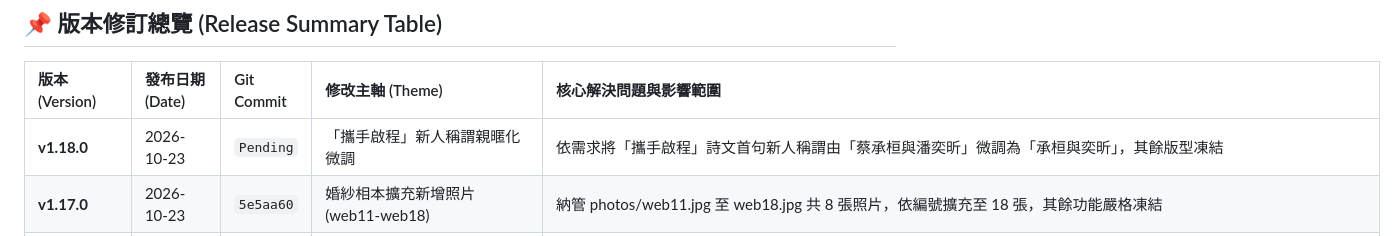
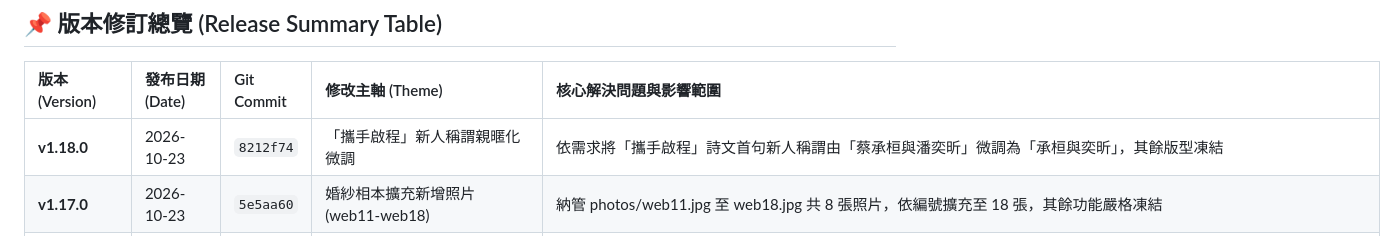
Before and after one commit to iris870905/wedding, a Markdown page: history.md, the part around the change. Drawn GitHub-style.

Commit message:
docs: finalize v1.18.0 commit hash reference in history.md

```diff
--- a/history.md
+++ b/history.md
@@ -8,7 +8,7 @@
 
 | 版本 (Version) | 發布日期 (Date) | Git Commit             | 修改主軸 (Theme)　　　　　　　　　　| 核心解決問題與影響範圍　　　　　　　　　　　　　　　　　　　　　　　　　　　　　　　　　　　　　　　　　　　　　　　　　　　　　 |
 | :---------------| :----------------| :-----------------------| :------------------------------------| :---------------------------------------------------------------------------------------------------------------------------------|
-| **v1.18.0**　　| 2026-10-23　　　| `Pending`              | 「攜手啟程」新人稱謂親暱化微調　　　| 依需求將「攜手啟程」詩文首句新人稱謂由「蔡承桓與潘奕昕」微調為「承桓與奕昕」，其餘版型凍結　　　　　　　　　　　　　　　　　　　 |
+| **v1.18.0**　　| 2026-10-23　　　| `8212f74`              | 「攜手啟程」新人稱謂親暱化微調　　　| 依需求將「攜手啟程」詩文首句新人稱謂由「蔡承桓與潘奕昕」微調為「承桓與奕昕」，其餘版型凍結　　　　　　　　　　　　　　　　　　　 |
 | **v1.17.0**　　| 2026-10-23　　　| `5e5aa60`              | 婚紗相本擴充新增照片 (web11-web18)　| 納管 photos/web11.jpg 至 web18.jpg 共 8 張照片，依編號擴充至 18 張，其餘功能嚴格凍結　　　　　　　　　　　　　　　　　　　　　 |
 | **v1.16.0**　　| 2026-09-28　　　| `63bd3c8`              | 出席回函說明文字單行不換行優化　　　| 依指示將「出席回函」頂部說明文字調整為上一版字級並加入不換行約束，維持單行整潔排版　　　　　　　　　　　　　　　　　　　　　　　 |
 | **v1.15.0**　　| 2026-09-28　　　| `1f3b310`              | 婚紗相本章節與描述文字移除　　　　　| 依指示完整移除婚紗相本圖片下方的 Chapter 章節標題與浪漫詩意描述文字，呈現極簡純淨展示效果　　　　　　　　　　　　　　　　　　　　|
```
